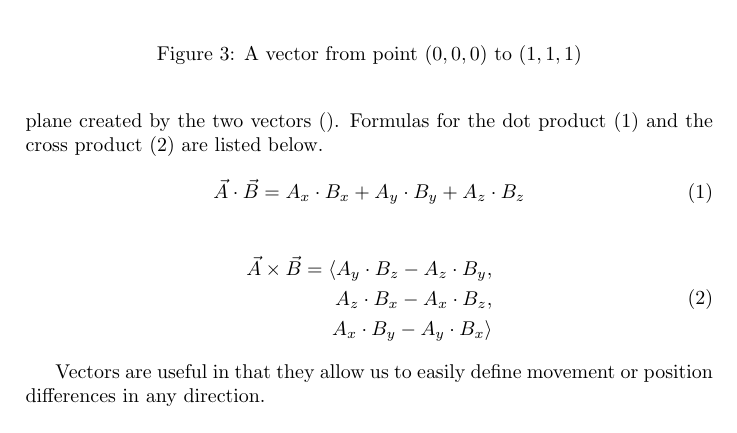
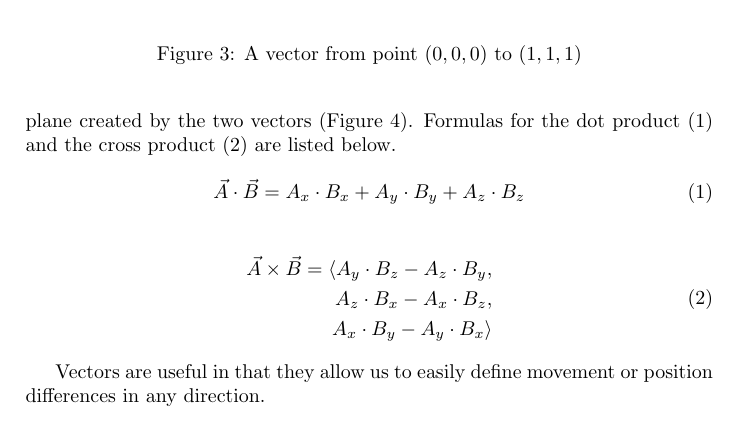
Before and after one commit to Wide0125/Computer-Graphics-Research-Paper, a LaTeX paper (Paper.tex): part of page 5 of 15, cut so that both start at the same text. The pictures show the PDF file Paper.pdf that the author committed with the source.

Commit message:
Update figure labels and references for clarity and consistency in the LaTeX document

```diff
--- a/Paper.tex
+++ b/Paper.tex
@@ -66,7 +66,6 @@ A \textbf{point} is a single position in space, represented by a set of coordina
 
 \begin{figure}[htp]
     \includesvg{Figure-1.svg}
-    \caption{The point (1, 1, 1) in a 3D cartesian coordinate system}\label{figure:figure1}
+    \caption{The point (1, 1, 1) in a 3D cartesian coordinate system}\label{figure:point111}
 \end{figure}
 
-The directions of each axis in relation to each other can be remembered using the right hand rule (Figure-\ref{figure:figure2}).
@@ -80,20 +80,20 @@ Axis configurations corresponding to the left hand also exist, however the right
 
 \newpage
 
-\textbf{Vector}s are the differences between points. Vectors can be used to represent many things, such as motion and direction. At its simplest, it can be intuitively thought of as a set of components that represent a certain magnitude of motion in a certain direction. It can also be thought of as the concept of a slope used in $2$D cartesian coordinate systems expanded for $n$-dimensions. Visually, it is a line connecting two points in space (Figure~\ref{figure:figure3}).
+\textbf{Vector}s are the differences between points. Vectors can be used to represent many things, such as motion and direction. At its simplest, it can be intuitively thought of as a set of components that represent a certain magnitude of motion in a certain direction. It can also be thought of as the concept of a slope used in $2$D cartesian coordinate systems expanded for $n$-dimensions. Visually, it is a line connecting two points in space (Figure~\ref{figure:v000to111}).
 
 \begin{figure}[htp]
     \includesvg[scale=0.95]{Figure-3}
-    \caption{A vector from point $(0, 0, 0)$ to $(1, 1, 1)$}\label{figure:figure3}
+    \caption{A vector from point $(0, 0, 0)$ to $(1, 1, 1)$}\label{figure:v000to111}
 \end{figure}
 
-$n$-dimension vectors can be notated as a set of $n$ components $\langle C_{1}, C_{2}, C_{3}, \ldots, \\ C_{n} \rangle$. Much like the slope of a line in $2$ dimensions, vectors can be thought of as the ratio between each of the components’ deltas (differences in magnitude). For example, take the $3$D vector $\langle 1, 2, 3 \rangle$: when $x$ is increased by $1$, $y$ is increased by $2$, and $z$ is increased by $3$ (Figure~\ref{figure:figure4}).\autocite{BritannicaVector2004}
+$n$-dimension vectors can be notated as a set of $n$ components $\langle C_{1}, C_{2}, C_{3}, \ldots, \\ C_{n} \rangle$. Much like the slope of a line in $2$ dimensions, vectors can be thought of as the ratio between each of the components’ deltas (differences in magnitude). For example, take the $3$D vector $\langle 1, 2, 3 \rangle$: when $x$ is increased by $1$, $y$ is increased by $2$, and $z$ is increased by $3$ (Figure~\ref{figure:vectorcomponents}).\autocite{BritannicaVector2004}
 
-Arithmetic operations can also be performed on vectors. Vector addition is done by summing together each respective component. For example, the resulting vector of adding vectors $\langle A_{x}, A_{y}, A_{z} \rangle$ and $\langle B_{x}, B_{y}, B_{z} \rangle$ together is vector $\langle A_{x} + B_{x}, A_{y} + B_{y}, A_{z} + B_{z} \rangle$. Additionally, two types of vector multiplication exist: the \textbf{dot product} and the \textbf{cross product}. The dot product (denoted as $\vec{A} \cdot \vec{B}$) is used to find how similar two vectors are to each other, and results in a scalar\footnote{A scalar is a value that possesses only magnitude. It differs from a vector value in that vectors possess both magnitude and direction.} value representing similarity. A vector dot product with itself produces a scalar square of its magnitude. The cross product (denoted as $\vec{A} \times \vec{B}$) by contrast is used to find a vector that is the most different to the vectors it operates on. The cross product of two vectors results in a vector perpendicular to the plane created by the two vectors (). Formulas for the dot product (\ref{equation:dotproduct}) and the cross product (\ref{equation:crossproduct}) are listed below.
+Arithmetic operations can also be performed on vectors. Vector addition is done by summing together each respective component. For example, the resulting vector of adding vectors $\langle A_{x}, A_{y}, A_{z} \rangle$ and $\langle B_{x}, B_{y}, B_{z} \rangle$ together is vector $\langle A_{x} + B_{x}, A_{y} + B_{y}, A_{z} + B_{z} \rangle$. Additionally, two types of vector multiplication exist: the \textbf{dot product} and the \textbf{cross product}. The dot product (denoted as $\vec{A} \cdot \vec{B}$) is used to find how similar two vectors are to each other, and results in a scalar\footnote{A scalar is a value that possesses only magnitude. It differs from a vector value in that vectors possess both magnitude and direction.} value representing similarity. A vector dot product with itself produces a scalar square of its magnitude. The cross product (denoted as $\vec{A} \times \vec{B}$) by contrast is used to find a vector that is the most different to the vectors it operates on. The cross product of two vectors results in a vector perpendicular to the plane created by the two vectors (Figure~\ref{v011&111crossproduct}). Formulas for the dot product (\ref{equation:dotproduct}) and the cross product (\ref{equation:crossproduct}) are listed below.
 
 \begin{figure}[htp]
     \includesvg[scale=0.95]{Figure-9}
-    \caption{The cross product of two vectors $\langle 0, 1, 1 \rangle$ and $\langle 1, 1, 1 \rangle$}
+    \caption{The cross product of two vectors $\langle 0, 1, 1 \rangle$ and $\langle 1, 1, 1 \rangle$}\label{v011&111crossproduct}
 \end{figure}
 
 \begin{equation}\label{equation:dotproduct}
```
Also changed, not shown: Paper.pdf, Paper.tex (11 more changed lines), 4 other files.
